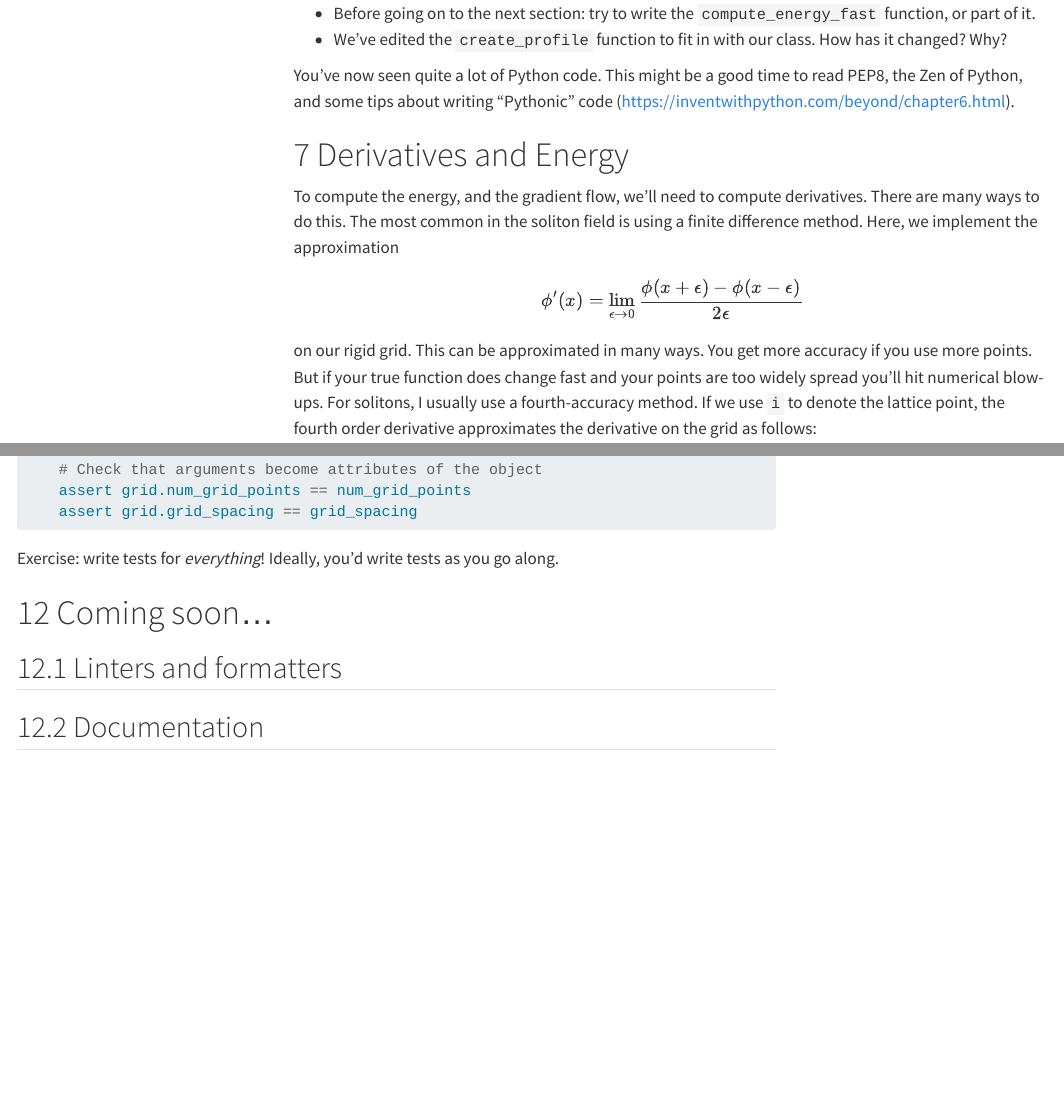
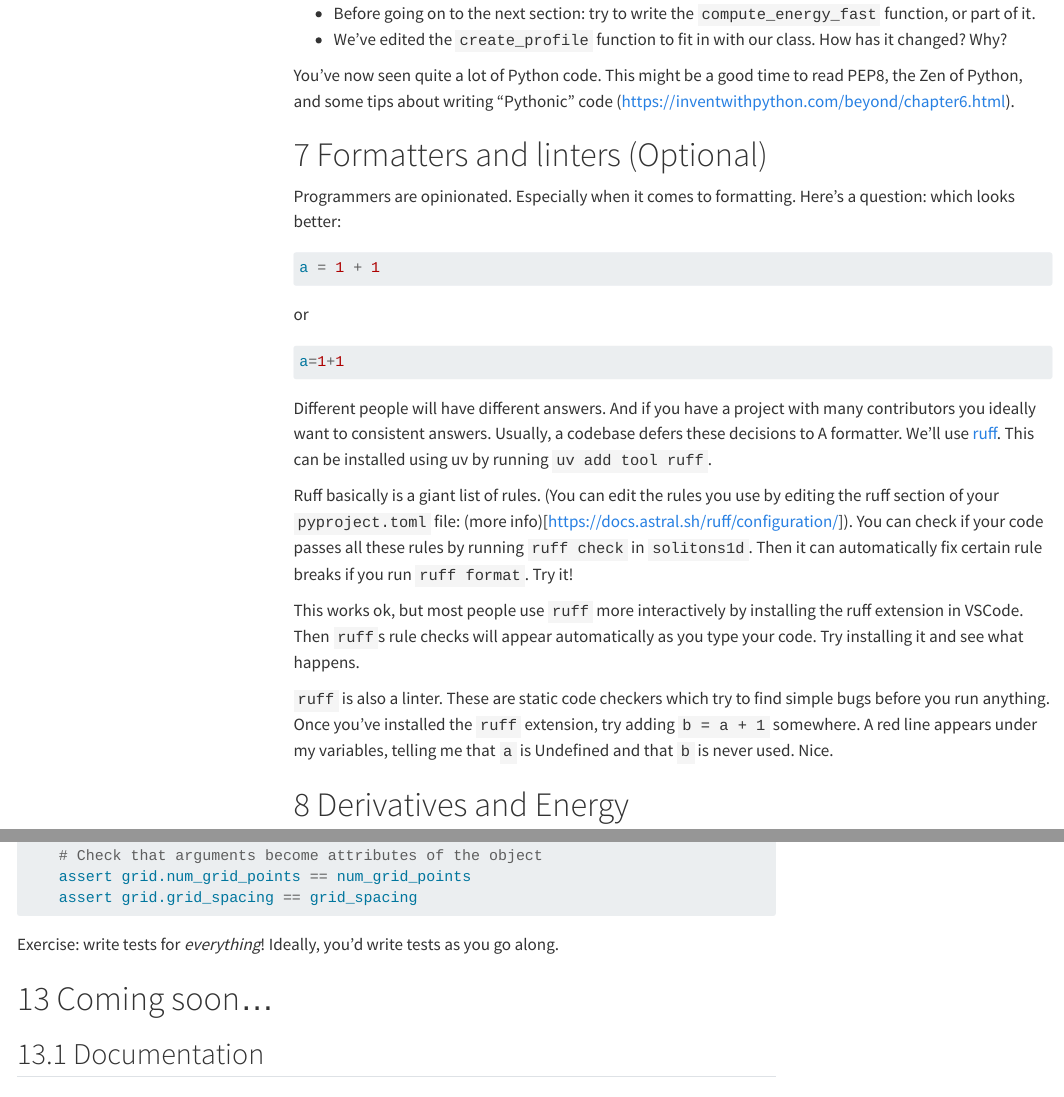
Before and after one commit to chrishalcrow/SIG_soliton_numerics, a Quarto document (index.qmd): the page in a window 1100 px wide, from 14440 px down, and a second part further down, joined at a grey line. Rendered offline with R 4.5, knitr and Pandoc in place of Quarto, with nearby package versions; menus at the side of the page are left out; long lines of code are wrapped.

Commit message:
add ruff stuff

````diff
--- a/index.qmd
+++ b/index.qmd
@@ -675,6 +675,41 @@ Questions:
 You've now seen quite a lot of Python code. This might be a good time to read PEP8, the Zen of Python,
 and some tips about writing "Pythonic" code (https://inventwithpython.com/beyond/chapter6.html).
 
+
+# Formatters and linters (Optional)
+
+Programmers are opinionated. Especially when it comes to formatting. Here's a question: which looks
+better:
+
+``` python
+a = 1 + 1
+```
+
+or
+
+``` python
+a=1+1
+```
+
+Different people will have different answers. And if you have a project with many contributors
+you ideally want to consistent answers. Usually, a codebase defers these decisions to A
+formatter. We'll use [ruff](https://docs.astral.sh/ruff/). This can be installed using uv by running
+`uv add tool ruff`.
+
+Ruff basically is a giant list of rules. (You can edit the rules you use by editing the ruff section of
+your `pyproject.toml` file: (more info)[https://docs.astral.sh/ruff/configuration/]). You can check
+if your code passes all these rules by running `ruff check` in `solitons1d`. Then it can
+automatically fix certain rule breaks if you run `ruff format`. Try it!
+
+This works ok, but most people use `ruff` more interactively by installing the ruff extension in
+VSCode. Then `ruff`s rule checks will appear automatically as you type your code. Try installing
+it and see what happens.
+
+`ruff` is also a linter. These are static code checkers which try to find simple bugs before
+you run anything. Once you've installed the `ruff` extension, try adding `b = a + 1` somewhere.
+A red line appears under my variables, telling me that `a` is Undefined and that `b` is never
+used. Nice.
+
 # Derivatives and Energy
 
 To compute the energy, and the gradient flow, we'll need to compute derivatives. There are many ways to do this. The most common in the soliton field is using a finite difference method. Here, we implement the approximation
@@ -1558,7 +1593,6 @@ Exercise: write tests for _everything_! Ideally, you'd write tests as you go alo
 
 # Coming soon...
 
-## Linters and formatters
 
 ## Documentation
 
````
